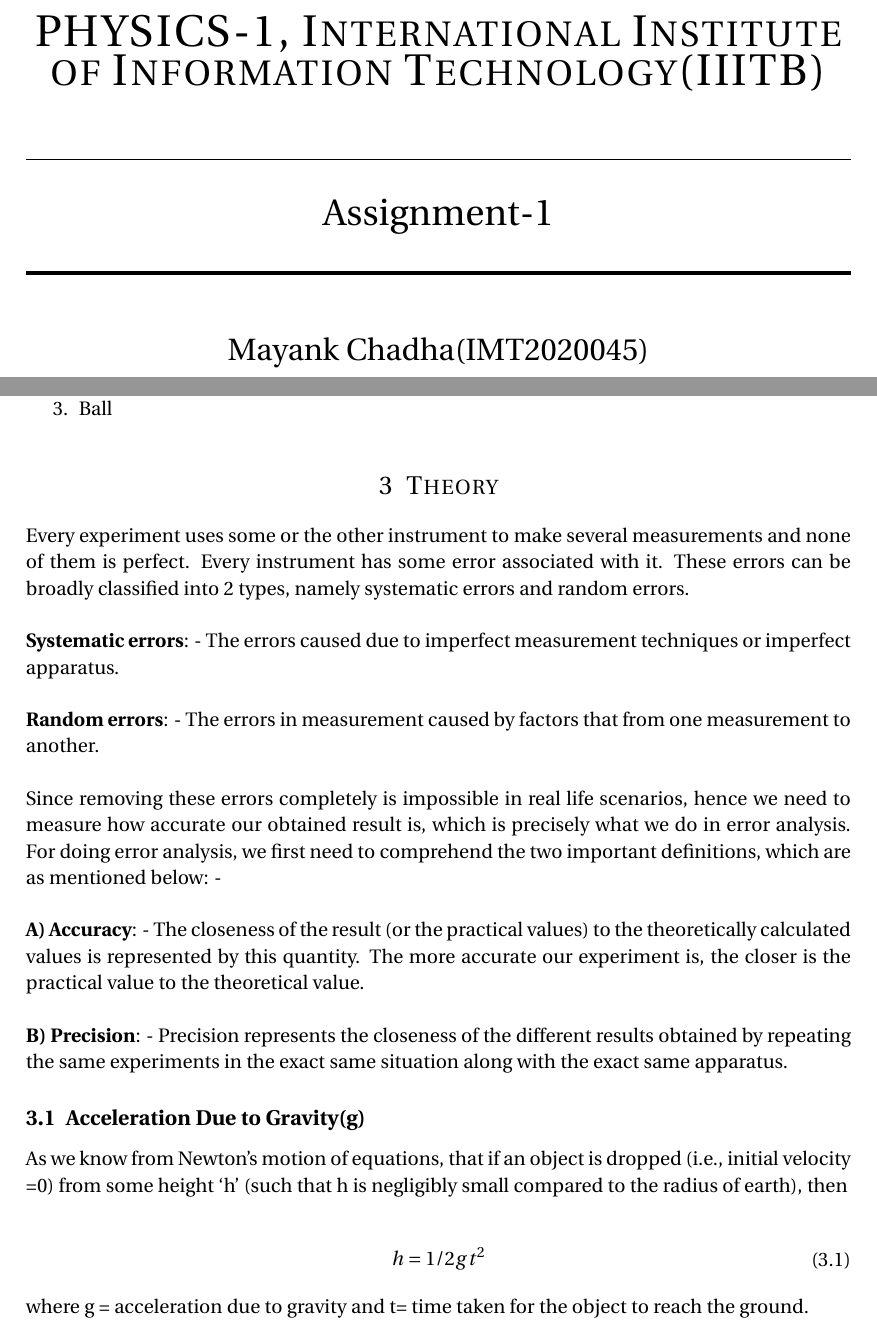
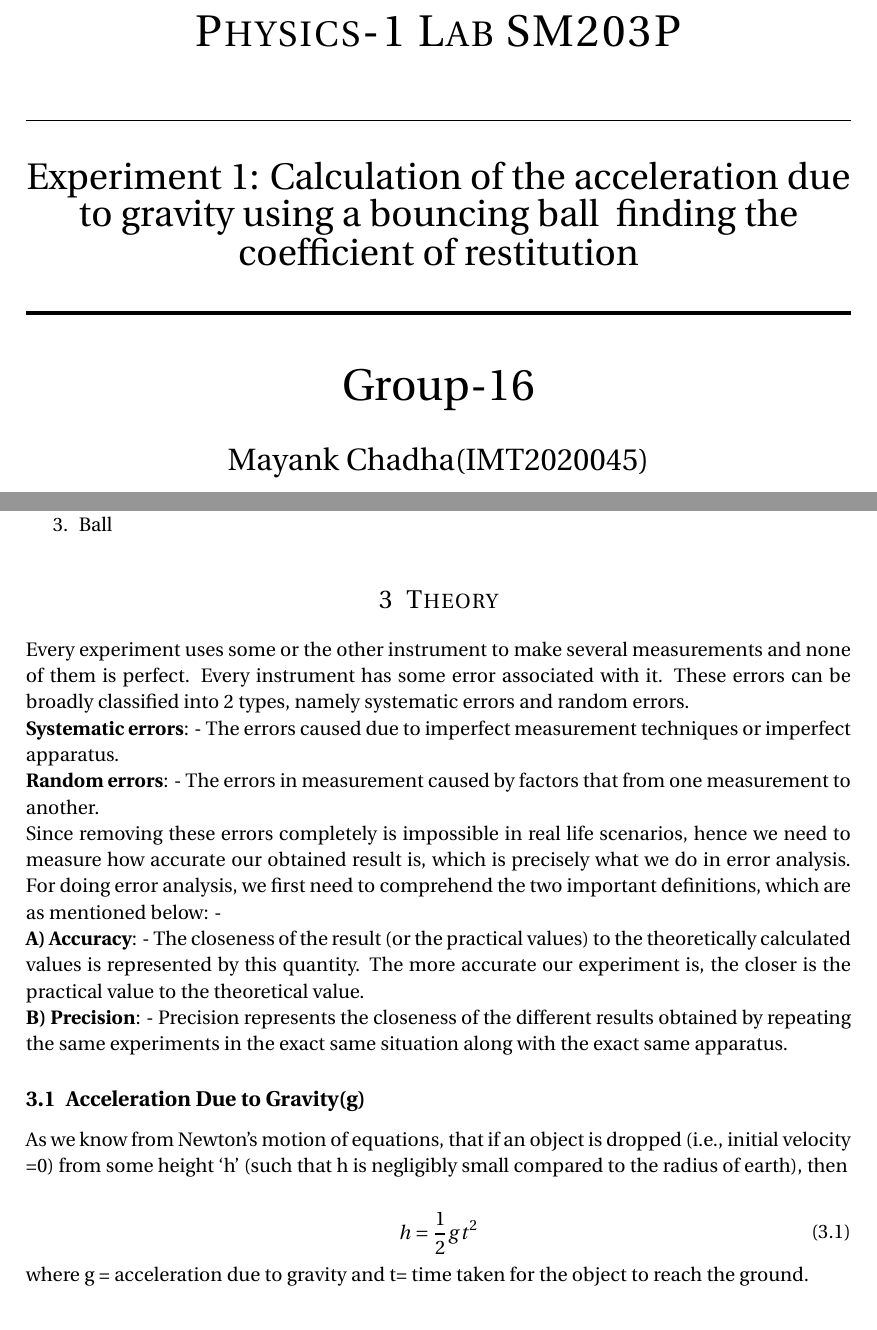
Before and after one commit to mayankchadha16/Physics, a LaTeX document (main.tex): two parts of pages 1 and 2 of 4, joined at a grey line, cut at the place of the change. Compiled offline with pdfLaTeX.

Commit message:
mayank made changes

```diff
--- a/main.tex
+++ b/main.tex
@@ -29,17 +29,20 @@
 
 \title{
 	\normalfont\normalsize
-	\textsc{\Huge PHYSICS-1, International Institute of Information Technology(IIITB)}\\ % Your university, school and/or department name(s)
+	\textsc{\Huge Physics-1 Lab SM203P}\\ % Your university, school and/or department name(s)
 	\vspace{25pt} % Whitespace
 	\rule{\linewidth}{0.5pt}\\ % Thin top horizontal rule
 	\vspace{20pt} % Whitespace
-	{\huge Assignment-1}\\ % The assignment title
+	{\huge Experiment 1: Calculation of the acceleration due to gravity using a
+bouncing ball & finding the coefficient of restitution}\\ % The assignment title
 	\vspace{12pt} % Whitespace
 	\rule{\linewidth}{2pt}\\ % Thick bottom horizontal rule
 	\vspace{12pt} % Whitespace
 }
 
-\author{\LARGE Mayank Chadha(IMT2020045)\\
+\author{\Huge Group-16\\
+\\
+\LARGE Mayank Chadha(IMT2020045)\\
 \\
 \LARGE Anshul Jindal(IMT2020039)\\
 \\
@@ -89,15 +92,13 @@
 
 %------------------------------------------------
 \section{Theory}
-Every experiment uses some or the other instrument to make several measurements and none of them is perfect. Every instrument has some error associated with it. These errors can be broadly classified into 2 types, namely systematic errors and random errors. \\
+Every experiment uses some or the other instrument to make several measurements and none of them is perfect. Every instrument has some error associated with it. These errors can be broadly classified into 2 types, namely systematic errors and random errors.\par
+\textbf{Systematic errors}: - The errors caused due to imperfect measurement techniques or imperfect apparatus. \\
+\textbf{Random errors}: - The errors in measurement caused by factors that from one measurement to another. \par
 
-\textbf{Systematic errors}: - The errors caused due to imperfect measurement techniques or imperfect apparatus. \\
+Since removing these errors completely is impossible in real life scenarios, hence we need to measure how accurate our obtained result is, which is precisely what we do in error analysis. For doing error analysis, we first need to comprehend the two important definitions, which are as mentioned below: - \par
 
-\textbf{Random errors}: - The errors in measurement caused by factors that from one measurement to another. \\
-
-Since removing these errors completely is impossible in real life scenarios, hence we need to measure how accurate our obtained result is, which is precisely what we do in error analysis. For doing error analysis, we first need to comprehend the two important definitions, which are as mentioned below: - \\
-
-\textbf{A) Accuracy}: - The closeness of the result (or the practical values) to the theoretically calculated values is represented by this quantity. The more accurate our experiment is, the closer is the practical value to the theoretical value. \\
+\textbf{A) Accuracy}: - The closeness of the result (or the practical values) to the theoretically calculated values is represented by this quantity. The more accurate our experiment is, the closer is the practical value to the theoretical value.
 
 \textbf{B) Precision}: - Precision represents the closeness of the different results obtained by repeating the same experiments in the exact same situation along with the exact same apparatus.
 
@@ -107,7 +108,7 @@
 
 \begin{align}
 	\begin{split}
-		h &= 1/2gt^2\\
+		h &= \frac{1}{2}gt^2\\
 	\end{split}
 \end{align}
 
```
Also changed, not shown: main.tex (2 more changed lines).
